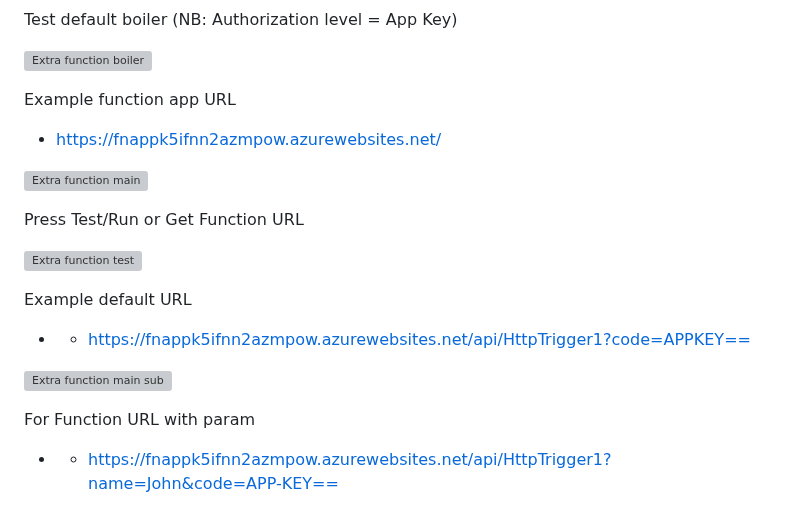
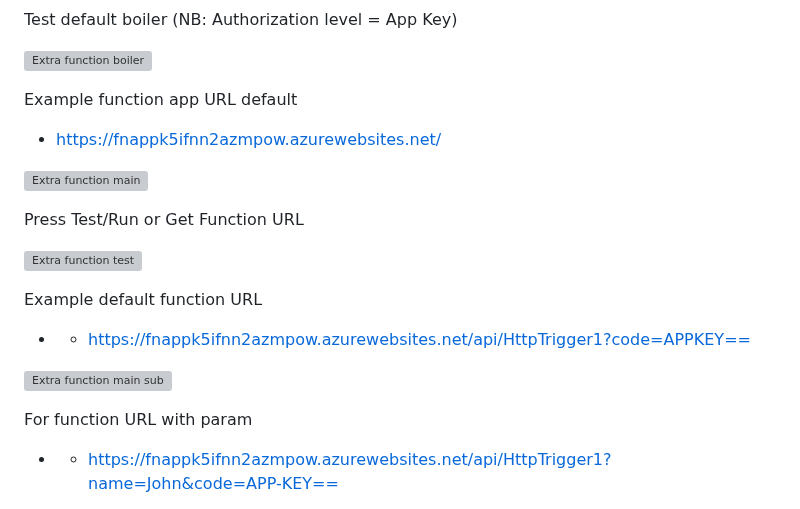
Before and after one commit to spawnmarvel/azure-automation-bicep-and-labs, a Markdown page: azure-5-functions/README.md, the part around the change. GitHub-like rendering; grey boxes are pictures that could not be loaded.

```diff
--- a/azure-5-functions/README.md
+++ b/azure-5-functions/README.md
@@ -135,7 +135,7 @@ Test default boiler (NB: Authorization level = App Key)
 
 ![Extra function boiler ](https://github.com/spawnmarvel/azure-automation/blob/main/images/extra_function_boiler.jpg)
 
-Example function app URL
+Example function app URL default
 * https://fnappk5ifnn2azmpow.azurewebsites.net/
 
 ![Extra function main ](https://github.com/spawnmarvel/azure-automation/blob/main/images/extra_function_main.jpg)
@@ -144,12 +144,12 @@ Press Test/Run or Get Function URL
 
 ![Extra function test ](https://github.com/spawnmarvel/azure-automation/blob/main/images/extra_function_test.jpg)
 
-Example default URL
+Example default function URL
 * * https://fnappk5ifnn2azmpow.azurewebsites.net/api/HttpTrigger1?code=APPKEY==
 
 ![Extra function main sub ](https://github.com/spawnmarvel/azure-automation/blob/main/images/extra_function_main_sub.jpg)
 
-For Function URL with param
+For function URL with param
 * * https://fnappk5ifnn2azmpow.azurewebsites.net/api/HttpTrigger1?name=John&code=APP-KEY==
 
 ![Extra function param john ](https://github.com/spawnmarvel/azure-automation/blob/main/images/extra_function_john.jpg)
```
